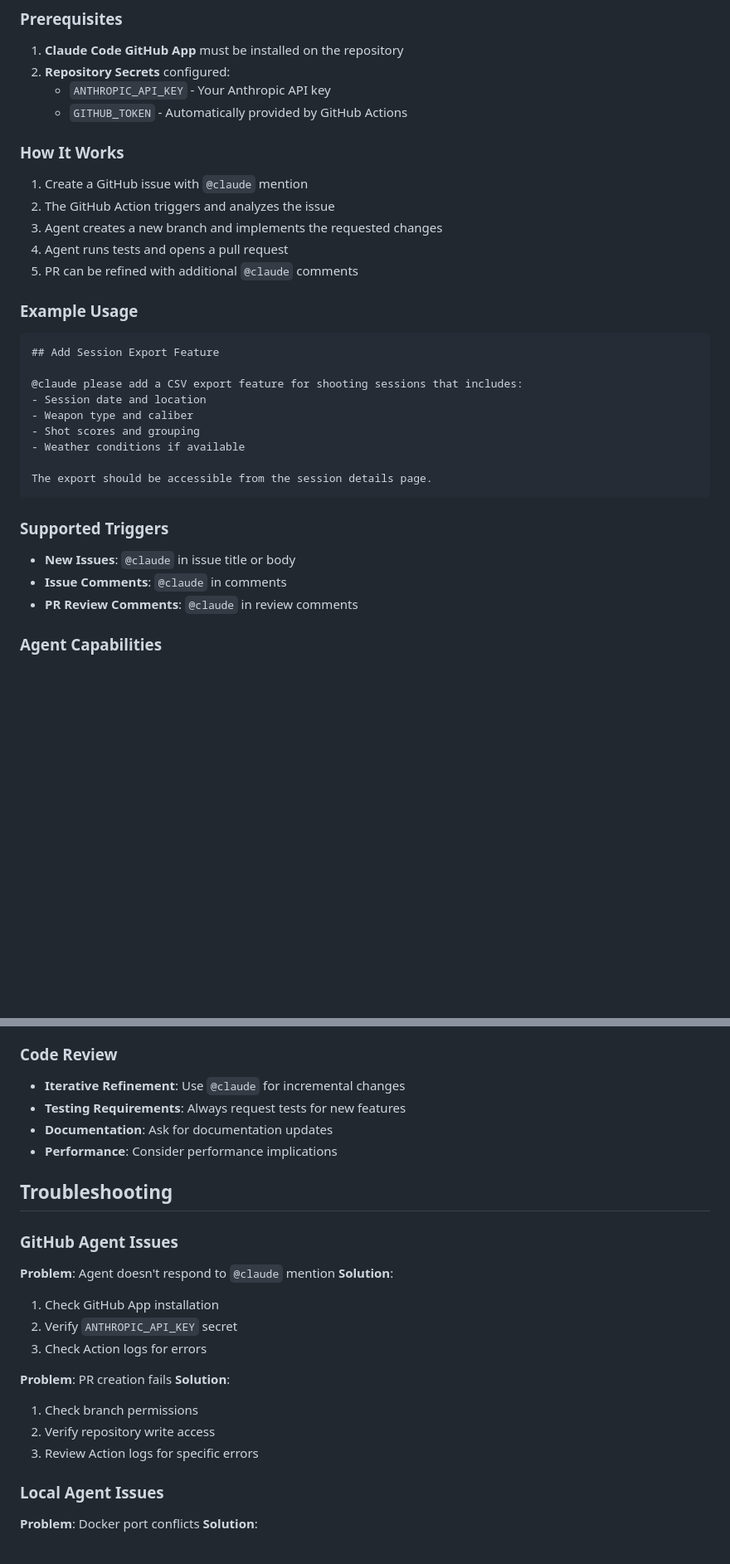
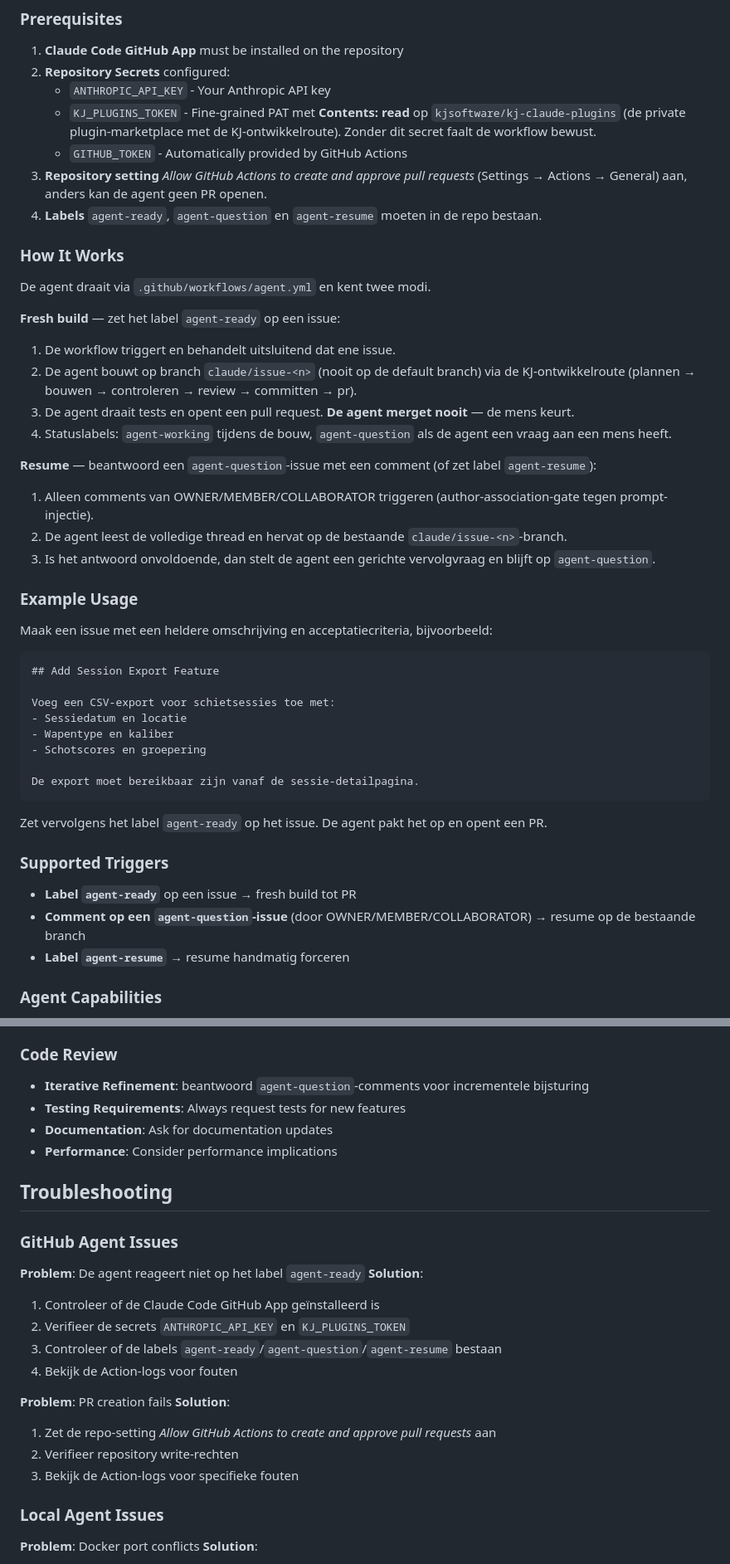
Before and after one commit to Marcvdc/AimTrack, a Markdown page: docs/ai-agents.md, 2 parts joined by grey strips. Shown at 83% size. Drawn GitHub-style; blank space fills up the shorter version.

Commit message:
docs(agent): README + ai-agents.md naar label-flow (agent-ready/agent-question)
De cloud-pilot (agent.yml) verving de @claude-mention-flow (claude.yml).
Werk de docs bij: label agent-ready -> fresh build, comment op een
agent-question-issue -> resume, plus de prerequisites (KJ_PLUGINS_TOKEN,
repo-setting voor PR-creatie, benodigde labels).

````diff
--- a/docs/ai-agents.md
+++ b/docs/ai-agents.md
@@ -16,35 +16,50 @@ The AimTrack project supports two types of AI agent operations:
 1. **Claude Code GitHub App** must be installed on the repository
 2. **Repository Secrets** configured:
    - `ANTHROPIC_API_KEY` - Your Anthropic API key
+   - `KJ_PLUGINS_TOKEN` - Fine-grained PAT met **Contents: read** op `kjsoftware/kj-claude-plugins` (de private plugin-marketplace met de KJ-ontwikkelroute). Zonder dit secret faalt de workflow bewust.
    - `GITHUB_TOKEN` - Automatically provided by GitHub Actions
+3. **Repository setting** *Allow GitHub Actions to create and approve pull requests* (Settings → Actions → General) aan, anders kan de agent geen PR openen.
+4. **Labels** `agent-ready`, `agent-question` en `agent-resume` moeten in de repo bestaan.
 
 ### How It Works
 
-1. Create a GitHub issue with `@claude` mention
-2. The GitHub Action triggers and analyzes the issue
-3. Agent creates a new branch and implements the requested changes
-4. Agent runs tests and opens a pull request
-5. PR can be refined with additional `@claude` comments
+De agent draait via `.github/workflows/agent.yml` en kent twee modi.
+
+**Fresh build** — zet het label `agent-ready` op een issue:
+
+1. De workflow triggert en behandelt uitsluitend dat ene issue.
+2. De agent bouwt op branch `claude/issue-<n>` (nooit op de default branch) via de KJ-ontwikkelroute (plannen → bouwen → controleren → review → committen → pr).
+3. De agent draait tests en opent een pull request. **De agent merget nooit** — de mens keurt.
+4. Statuslabels: `agent-working` tijdens de bouw, `agent-question` als de agent een vraag aan een mens heeft.
+
+**Resume** — beantwoord een `agent-question`-issue met een comment (of zet label `agent-resume`):
+
+1. Alleen comments van OWNER/MEMBER/COLLABORATOR triggeren (author-association-gate tegen prompt-injectie).
+2. De agent leest de volledige thread en hervat op de bestaande `claude/issue-<n>`-branch.
+3. Is het antwoord onvoldoende, dan stelt de agent een gerichte vervolgvraag en blijft op `agent-question`.
 
 ### Example Usage
+
+Maak een issue met een heldere omschrijving en acceptatiecriteria, bijvoorbeeld:
 
 ```markdown
 ## Add Session Export Feature
 
-@claude please add a CSV export feature for shooting sessions that includes:
-- Session date and location
-- Weapon type and caliber
-- Shot scores and grouping
-- Weather conditions if available
+Voeg een CSV-export voor schietsessies toe met:
+- Sessiedatum en locatie
+- Wapentype en kaliber
+- Schotscores en groepering
 
-The export should be accessible from the session details page.
+De export moet bereikbaar zijn vanaf de sessie-detailpagina.
 ```
+
+Zet vervolgens het label `agent-ready` op het issue. De agent pakt het op en opent een PR.
 
 ### Supported Triggers
 
-- **New Issues**: `@claude` in issue title or body
-- **Issue Comments**: `@claude` in comments
-- **PR Review Comments**: `@claude` in review comments
+- **Label `agent-ready`** op een issue → fresh build tot PR
+- **Comment op een `agent-question`-issue** (door OWNER/MEMBER/COLLABORATOR) → resume op de bestaande branch
+- **Label `agent-resume`** → resume handmatig forceren
 
 ### Agent Capabilities
 
@@ -167,7 +183,7 @@ AGENT_MODE=true
 
 ### Code Review
 
-- **Iterative Refinement**: Use `@claude` for incremental changes
+- **Iterative Refinement**: beantwoord `agent-question`-comments voor incrementele bijsturing
 - **Testing Requirements**: Always request tests for new features
 - **Documentation**: Ask for documentation updates
 - **Performance**: Consider performance implications
@@ -176,17 +192,18 @@ AGENT_MODE=true
 
 ### GitHub Agent Issues
 
-**Problem**: Agent doesn't respond to `@claude` mention
+**Problem**: De agent reageert niet op het label `agent-ready`
 **Solution**:
-1. Check GitHub App installation
-2. Verify `ANTHROPIC_API_KEY` secret
-3. Check Action logs for errors
+1. Controleer of de Claude Code GitHub App geïnstalleerd is
+2. Verifieer de secrets `ANTHROPIC_API_KEY` en `KJ_PLUGINS_TOKEN`
+3. Controleer of de labels `agent-ready`/`agent-question`/`agent-resume` bestaan
+4. Bekijk de Action-logs voor fouten
 
 **Problem**: PR creation fails
 **Solution**:
-1. Check branch permissions
-2. Verify repository write access
-3. Review Action logs for specific errors
+1. Zet de repo-setting *Allow GitHub Actions to create and approve pull requests* aan
+2. Verifieer repository write-rechten
+3. Bekijk de Action-logs voor specifieke fouten
 
 ### Local Agent Issues
 
````
Also changed, not shown: other parts of docs/ai-agents.md (+12 -11 lines), README.md (+5 -8 lines).
